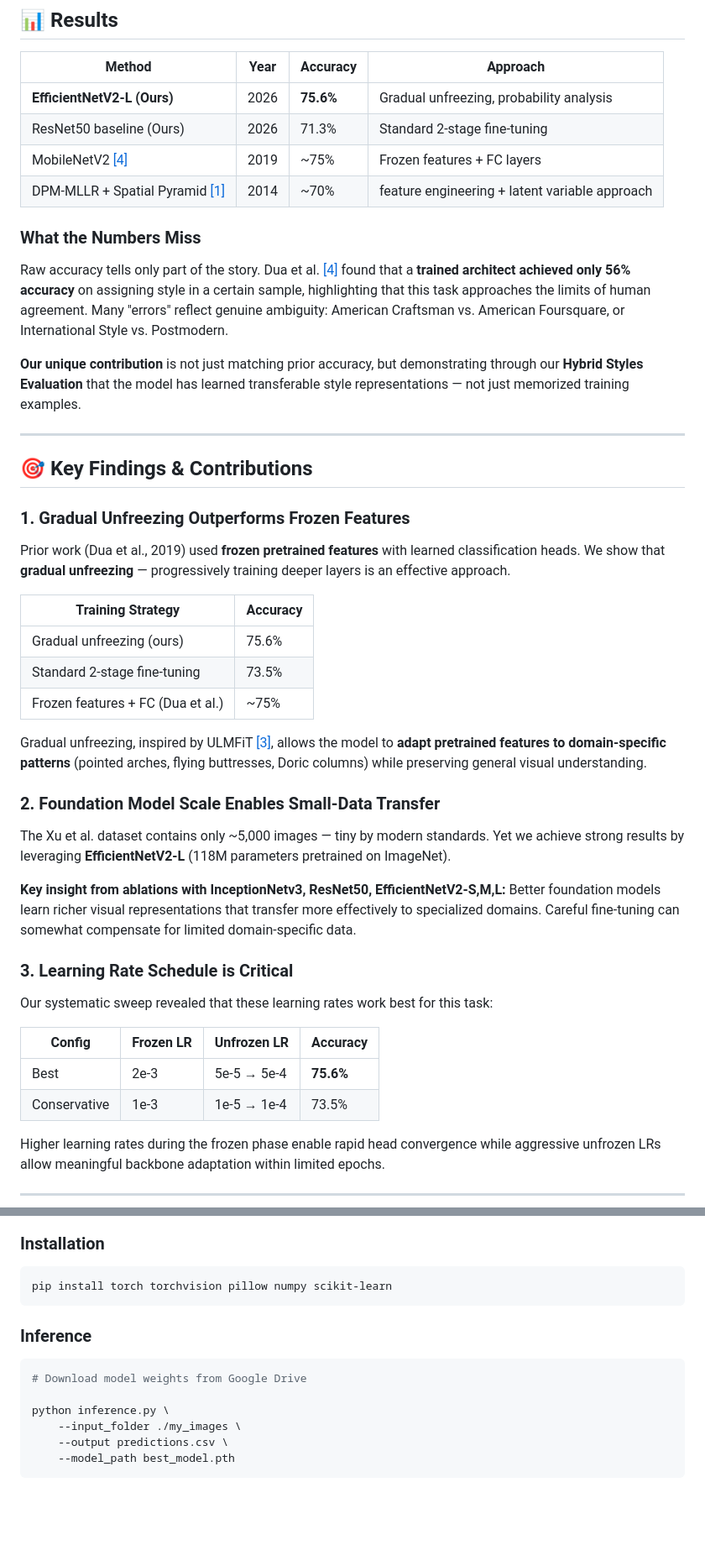
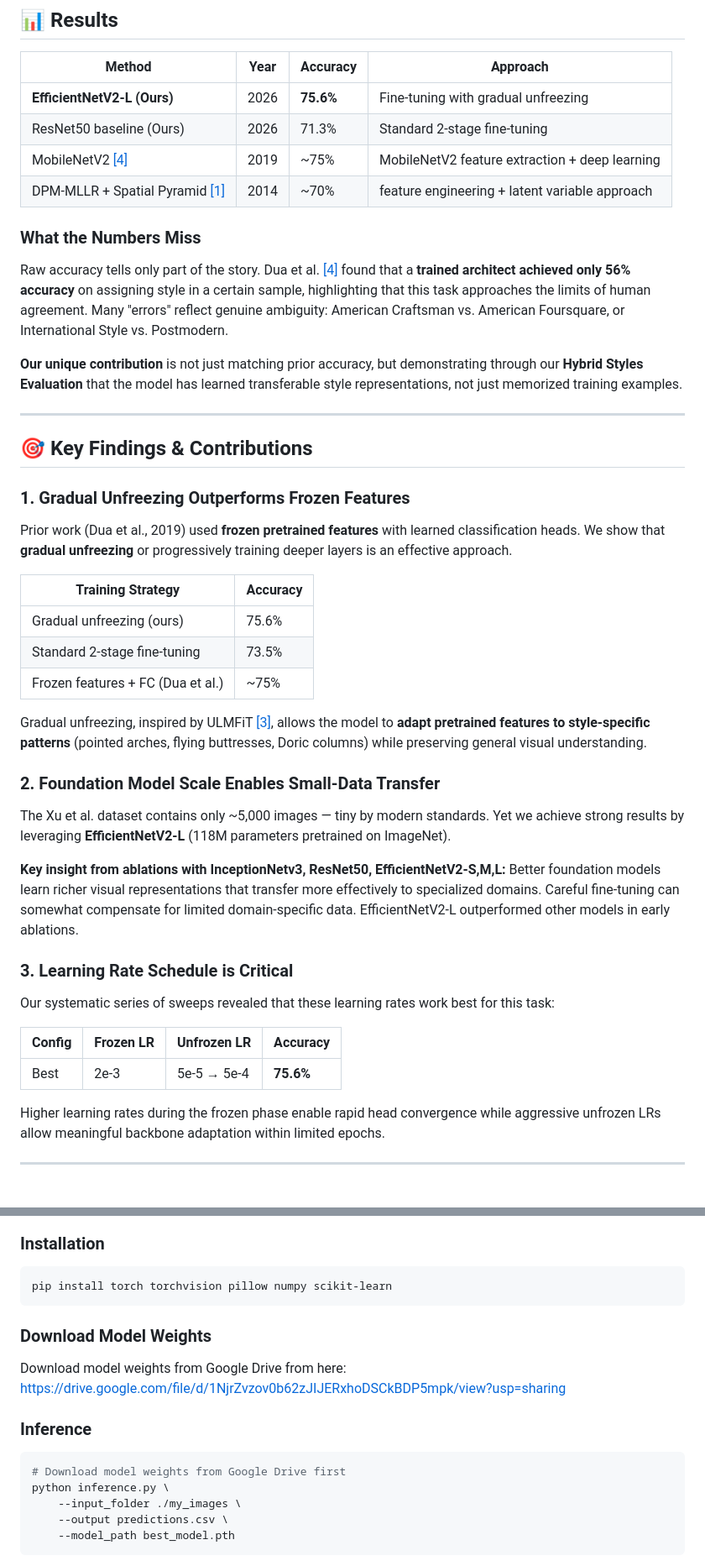
Before and after one commit to bakjunheepark/understanding_architectural_styles, a Markdown page: README.md, 2 parts joined by grey strips. Shown at 84% size. GitHub-like rendering; blank space fills up the shorter version.

Commit message:
Update README.md
add google drive link for model download

````diff
--- a/README.md
+++ b/README.md
@@ -23,16 +23,16 @@ This complexity makes architectural style an ideal testbed for understanding wha
 
 | Method | Year | Accuracy | Approach |
 |--------|------|----------|----------|
-| **EfficientNetV2-L (Ours)** | 2026 | **75.6%** | Gradual unfreezing, probability analysis |
+| **EfficientNetV2-L (Ours)** | 2026 | **75.6%** | Fine-tuning with gradual unfreezing |
 | ResNet50 baseline (Ours) | 2026 | 71.3% | Standard 2-stage fine-tuning |
-| MobileNetV2 [[4]](#references) | 2019 | ~75% | Frozen features + FC layers |
+| MobileNetV2 [[4]](#references) | 2019 | ~75% | MobileNetV2 feature extraction + deep learning |
 | DPM-MLLR + Spatial Pyramid [[1]](#references) | 2014 | ~70% | feature engineering + latent variable approach |
 
 ### What the Numbers Miss
 
 Raw accuracy tells only part of the story. Dua et al. [[4]](#references) found that a **trained architect achieved only 56% accuracy** on assigning style in a certain sample, highlighting that this task approaches the limits of human agreement. Many "errors" reflect genuine ambiguity: American Craftsman vs. American Foursquare, or International Style vs. Postmodern.
 
-**Our unique contribution** is not just matching prior accuracy, but demonstrating through our **Hybrid Styles Evaluation** that the model has learned transferable style representations — not just memorized training examples.
+**Our unique contribution** is not just matching prior accuracy, but demonstrating through our **Hybrid Styles Evaluation** that the model has learned transferable style representations, not just memorized training examples.
 
 ---
 
@@ -40,7 +40,7 @@ Raw accuracy tells only part of the story. Dua et al. [[4]](#references) found t
 
 ### 1. Gradual Unfreezing Outperforms Frozen Features
 
-Prior work (Dua et al., 2019) used **frozen pretrained features** with learned classification heads. We show that **gradual unfreezing** — progressively training deeper layers is an effective approach.
+Prior work (Dua et al., 2019) used **frozen pretrained features** with learned classification heads. We show that **gradual unfreezing** or progressively training deeper layers is an effective approach.
 
 | Training Strategy | Accuracy |
 |-------------------|----------|
@@ -48,22 +48,21 @@ Prior work (Dua et al., 2019) used **frozen pretrained features** with learned c
 | Standard 2-stage fine-tuning | 73.5% |
 | Frozen features + FC (Dua et al.) | ~75% |
 
-Gradual unfreezing, inspired by ULMFiT [[3]](#references), allows the model to **adapt pretrained features to domain-specific patterns** (pointed arches, flying buttresses, Doric columns) while preserving general visual understanding.
+Gradual unfreezing, inspired by ULMFiT [[3]](#references), allows the model to **adapt pretrained features to style-specific patterns** (pointed arches, flying buttresses, Doric columns) while preserving general visual understanding.
 
 ### 2. Foundation Model Scale Enables Small-Data Transfer
 
 The Xu et al. dataset contains only ~5,000 images — tiny by modern standards. Yet we achieve strong results by leveraging **EfficientNetV2-L** (118M parameters pretrained on ImageNet).
 
-**Key insight from ablations with InceptionNetv3, ResNet50, EfficientNetV2-S,M,L:** Better foundation models learn richer visual representations that transfer more effectively to specialized domains. Careful fine-tuning can somewhat compensate for limited domain-specific data.
+**Key insight from ablations with InceptionNetv3, ResNet50, EfficientNetV2-S,M,L:** Better foundation models learn richer visual representations that transfer more effectively to specialized domains. Careful fine-tuning can somewhat compensate for limited domain-specific data. EfficientNetV2-L outperformed other models in early ablations.
 
 ### 3. Learning Rate Schedule is Critical
 
-Our systematic sweep revealed that these learning rates work best for this task:
+Our systematic series of sweeps revealed that these learning rates work best for this task:
 
 | Config | Frozen LR | Unfrozen LR | Accuracy |
 |--------|-----------|-------------|----------|
 | Best | 2e-3 | 5e-5 → 5e-4 | **75.6%** |
-| Conservative | 1e-3 | 1e-5 → 1e-4 | 73.5% |
 
 Higher learning rates during the frozen phase enable rapid head convergence while aggressive unfrozen LRs allow meaningful backbone adaptation within limited epochs.
 
@@ -199,12 +198,13 @@ The path forward likely combines:
 ```bash
 pip install torch torchvision pillow numpy scikit-learn
 ```
+### Download Model Weights
+Download model weights from Google Drive from here: https://drive.google.com/file/d/1NjrZvzov0b62zJIJERxhoDSCkBDP5mpk/view?usp=sharing
 
 ### Inference
 
 ```bash
-# Download model weights from Google Drive
-
+# Download model weights from Google Drive first
 python inference.py \
     --input_folder ./my_images \
     --output predictions.csv \
````
